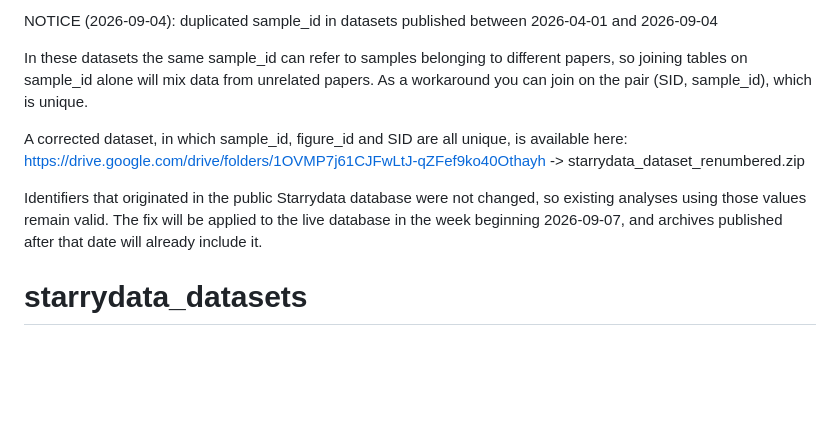
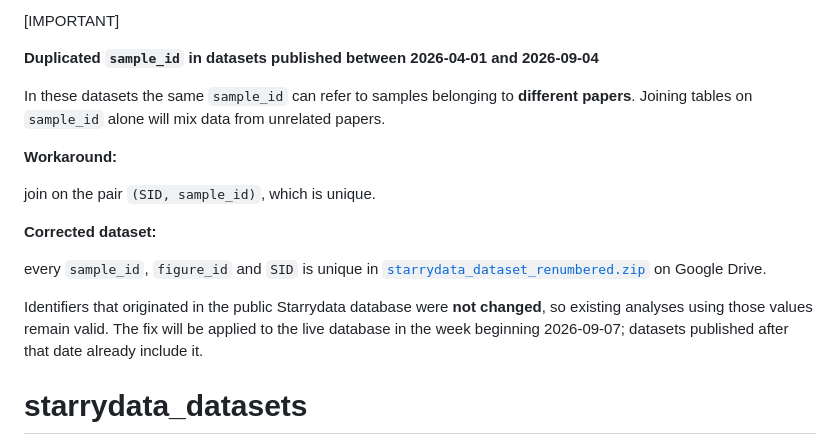
Before and after one commit to starrydata/starrydata_datasets, a Markdown page: README.md, the part around the change. Drawn GitHub-style; blank space fills up the shorter version.

```diff
--- a/README.md
+++ b/README.md
@@ -1,19 +1,19 @@
-NOTICE (2026-09-04): duplicated sample_id in datasets published between 2026-04-01
-and 2026-09-04
+[IMPORTANT]
 
-In these datasets the same sample_id can refer to samples belonging to different
-papers, so joining tables on sample_id alone will mix data from unrelated papers.
-As a workaround you can join on the pair (SID, sample_id), which is unique.
+**Duplicated `sample_id` in datasets published between 2026-04-01 and 2026-09-04**
 
-A corrected dataset, in which sample_id, figure_id and SID are all unique, is
-available here:
-https://drive.google.com/drive/folders/1OVMP7j61CJFwLtJ-qZFef9ko40Othayh
- -> starrydata_dataset_renumbered.zip
+In these datasets the same `sample_id` can refer to samples belonging to **different papers**. Joining tables on `sample_id` alone will mix data from unrelated papers.
 
-Identifiers that originated in the public Starrydata database were not changed,
-so existing analyses using those values remain valid. The fix will be applied to
-the live database in the week beginning 2026-09-07, and archives published after
-that date will already include it.
+**Workaround:**
+
+join on the pair `(SID, sample_id)`, which is unique.
+
+**Corrected dataset:**
+
+every `sample_id`, `figure_id` and `SID` is unique in [`starrydata_dataset_renumbered.zip`](https://drive.google.com/drive/folders/1OVMP7j61CJFwLtJ-qZFef9ko40Othayh) on Google Drive.
+
+Identifiers that originated in the public Starrydata database were **not changed**, so existing analyses using those values remain valid. The fix will be applied to the live database in the week beginning 2026-09-07; datasets published after that date already include it.
+
 
 # starrydata_datasets
 
```
